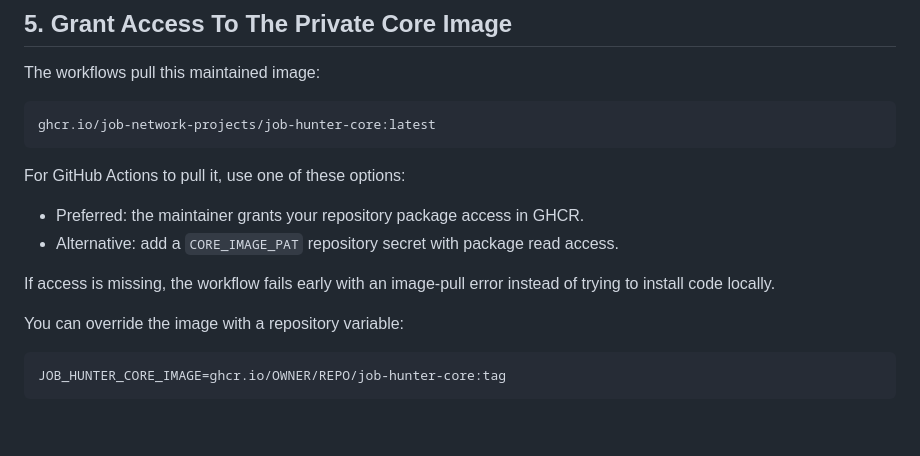
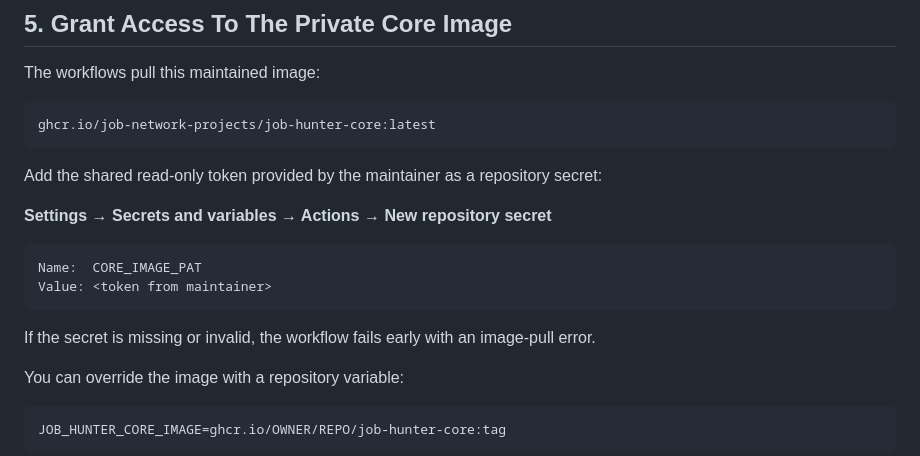
Before and after one commit to JobHunterPath/job-hunter-template, a Markdown page: SETUP.md, the part around the change. Drawn GitHub-style; blank space fills up the shorter version.

Commit message:
docs: use shared CORE_IMAGE_PAT for image access in SETUP.md

````diff
--- a/SETUP.md
+++ b/SETUP.md
@@ -78,13 +78,17 @@ The workflows pull this maintained image:
 ghcr.io/job-network-projects/job-hunter-core:latest
 ```
 
-For GitHub Actions to pull it, use one of these options:
+Add the shared read-only token provided by the maintainer as a repository secret:
 
-- Preferred: the maintainer grants your repository package access in GHCR.
-- Alternative: add a `CORE_IMAGE_PAT` repository secret with package read access.
+**Settings → Secrets and variables → Actions → New repository secret**
 
-If access is missing, the workflow fails early with an image-pull error instead
-of trying to install code locally.
+```
+Name:  CORE_IMAGE_PAT
+Value: <token from maintainer>
+```
+
+If the secret is missing or invalid, the workflow fails early with an image-pull
+error.
 
 You can override the image with a repository variable:
 
````
